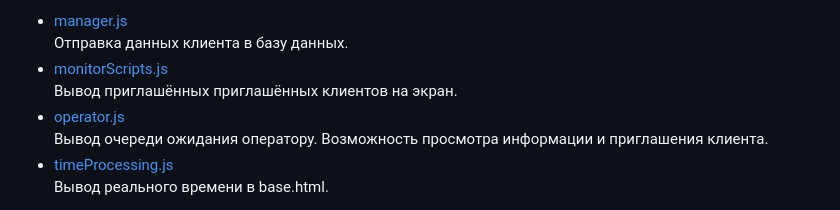
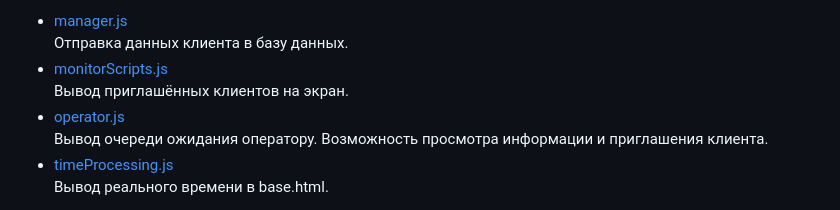
Before and after one commit to net-interesov-net-shansov/KMB-queue, a Markdown page: README.md, the part around the change. Drawn GitHub-style.

```diff
--- a/README.md
+++ b/README.md
@@ -46,7 +46,7 @@
  - [manager.js](/static/manager.js)<br>
  Отправка данных клиента в базу данных.
  - [monitorScripts.js](/static/monitorScripts.js)<br>
- Вывод приглашённых приглашённых клиентов на экран.
+ Вывод приглашённых клиентов на экран.
  - [operator.js](/static/operator.js)<br>
  Вывод очереди ожидания оператору. Возможность просмотра информации и приглашения клиента.
  - [timeProcessing.js](/static/timeProcessing.js)<br>
```
